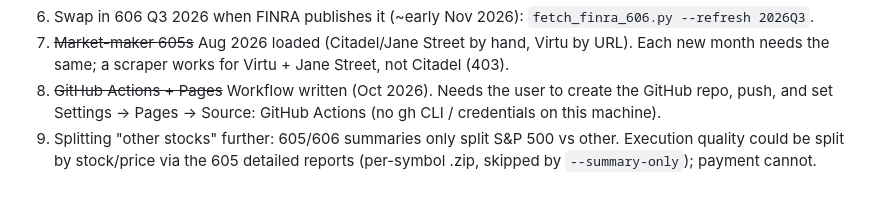
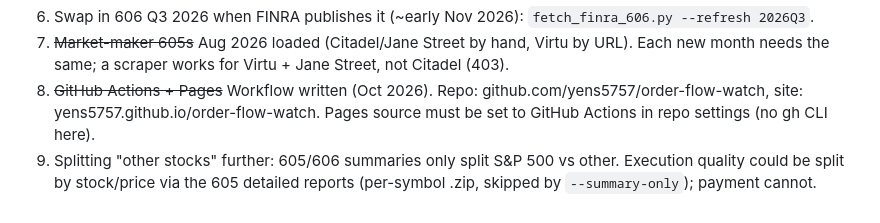
Before and after one commit to yens5757/order-flow-watch, a Markdown page: CLAUDE.md, the part around the change. GitHub-like rendering.

```diff
--- a/CLAUDE.md
+++ b/CLAUDE.md
@@ -138,7 +138,7 @@ No pandas by design: analysis is in SQL.
 6. Swap in 606 Q3 2026 when FINRA publishes it (~early Nov 2026): `fetch_finra_606.py --refresh 2026Q3`.
 7. ~~Market-maker 605s~~ Aug 2026 loaded (Citadel/Jane Street by hand, Virtu by URL). Each new month needs
    the same; a scraper works for Virtu + Jane Street, not Citadel (403).
-8. ~~GitHub Actions + Pages~~ Workflow written (Oct 2026). Needs the user to create the GitHub repo, push, and set
-   Settings -> Pages -> Source: GitHub Actions (no gh CLI / credentials on this machine).
+8. ~~GitHub Actions + Pages~~ Workflow written (Oct 2026). Repo: github.com/yens5757/order-flow-watch, site:
+   yens5757.github.io/order-flow-watch. Pages source must be set to GitHub Actions in repo settings (no gh CLI here).
 9. Splitting "other stocks" further: 605/606 summaries only split S&P 500 vs other. Execution quality could be
    split by stock/price via the 605 detailed reports (per-symbol .zip, skipped by `--summary-only`); payment cannot.
```
Also changed, not shown: README.md (+1 -1 lines).
